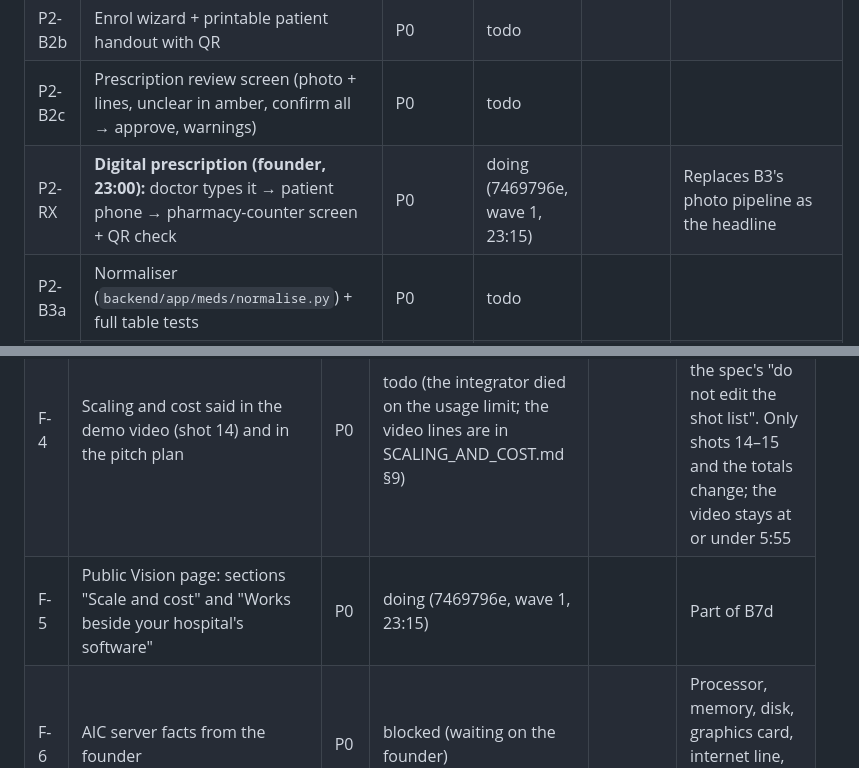
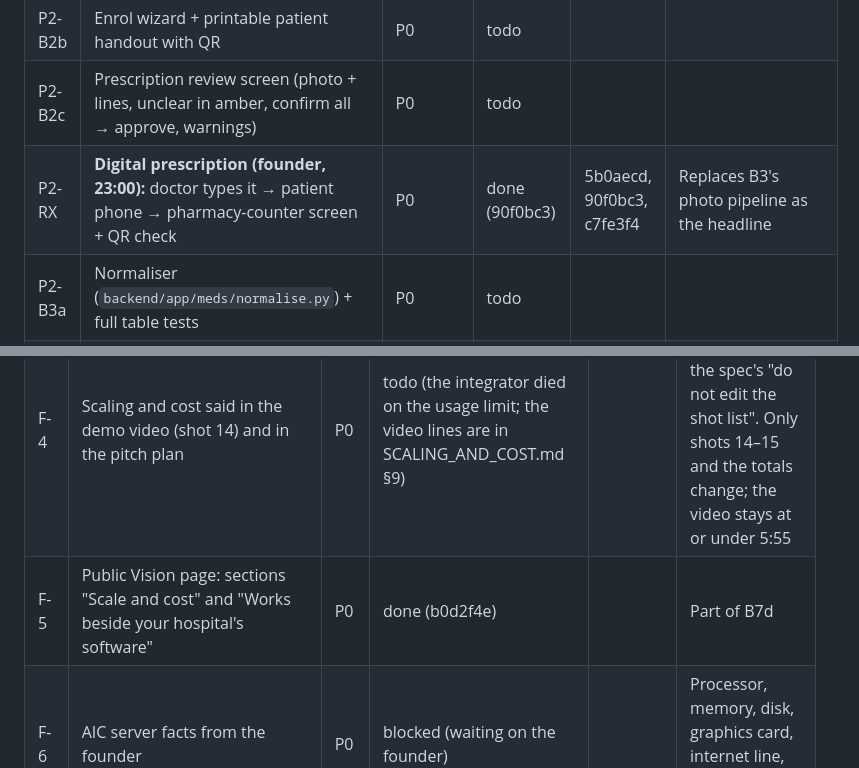
Before and after one commit to sharonshajuaugustine/SpiroBuddy, a Markdown page: docs/rebuild/STATE.md, 2 parts joined by grey strips. GitHub-like rendering.

```diff
--- a/docs/rebuild/STATE.md
+++ b/docs/rebuild/STATE.md
@@ -71,7 +73,7 @@
 | P2-B2a | Triage list + patient chart header + tabs (Overview, Breathing, Medicines, Visits, Papers, Care team & consent, Notes, Timeline, Device) | P0 | todo | | |
 | P2-B2b | Enrol wizard + printable patient handout with QR | P0 | todo | | |
 | P2-B2c | Prescription review screen (photo + lines, unclear in amber, confirm all → approve, warnings) | P0 | todo | | |
-| P2-RX | **Digital prescription (founder, 23:00):** doctor types it → patient phone → pharmacy-counter screen + QR check | P0 | doing (7469796e, wave 1, 23:15) | | Replaces B3's photo pipeline as the headline |
+| P2-RX | **Digital prescription (founder, 23:00):** doctor types it → patient phone → pharmacy-counter screen + QR check | P0 | done (90f0bc3) | 5b0aecd, 90f0bc3, c7fe3f4 | Replaces B3's photo pipeline as the headline |
 | P2-B3a | Normaliser (`backend/app/meds/normalise.py`) + full table tests | P0 | todo | | |
 | P2-B3b | Prescription pipeline: typed / doctor upload / patient upload / manual; approve, stop, version | P0 | todo | | No dose events before approval (test) |
 | P2-B3c | Dose events, grace → missed → `missed_dose` alert, family notice with consent | P0 | todo | | |
@@ -103,7 +105,7 @@
 | F-2 | `docs/INTEROPERABILITY.md` + Contract L in ARCHITECTURE.md: SpiroBuddy sits beside the hospital's own software; data in, data out, moving hosts | P0 | done (2340b3f) | 2340b3f | The code is P2-X3 |
 | F-3 | `docs/COMPANY_STRUCTURE.md`: legal shell, organisation by stage, required roles, routines, hiring order | P0 | done (628cdef) | 628cdef | No invented people or salaries |
 | F-4 | Scaling and cost said in the demo video (shot 14) and in the pitch plan | P0 | todo (the integrator died on the usage limit; the video lines are in SCALING_AND_COST.md §9) | | The founder's ask overrides the spec's "do not edit the shot list". Only shots 14–15 and the totals change; the video stays at or under 5:55 |
-| F-5 | Public Vision page: sections "Scale and cost" and "Works beside your hospital's software" | P0 | doing (7469796e, wave 1, 23:15) | | Part of B7d |
+| F-5 | Public Vision page: sections "Scale and cost" and "Works beside your hospital's software" | P0 | done (b0d2f4e) | | Part of B7d |
 | F-6 | AIC server facts from the founder | P0 | blocked (waiting on the founder) | | Processor, memory, disk, graphics card, internet line, uptime, who looks after it |
 
 ### Phase 3 – Integration
```
Also changed, not shown: other parts of docs/rebuild/STATE.md (+9 -7 lines).
